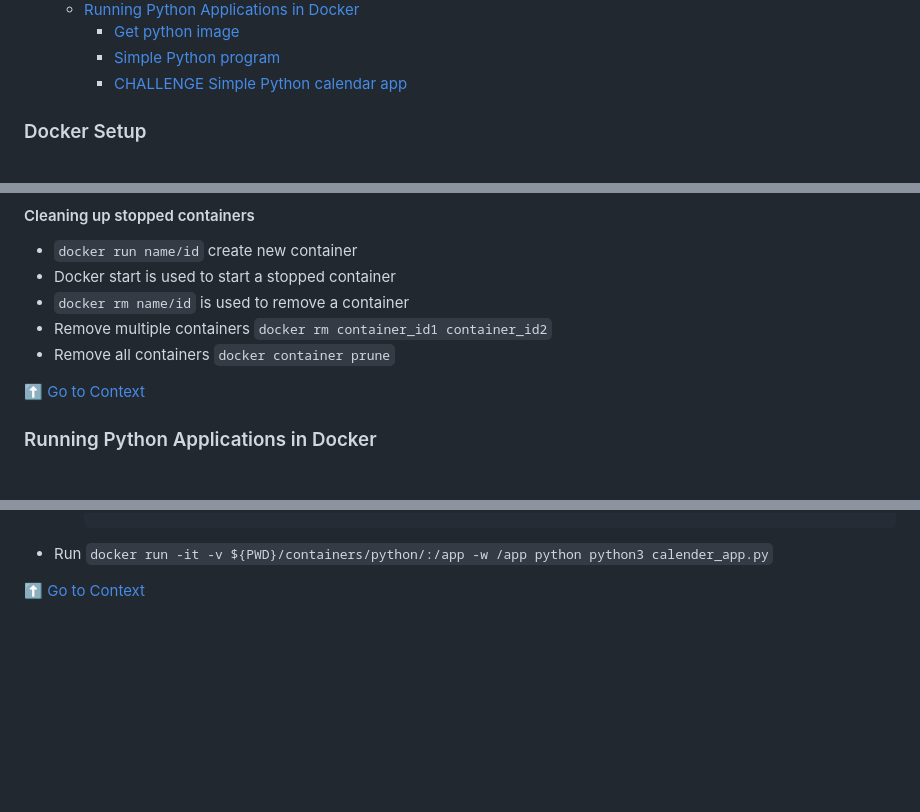
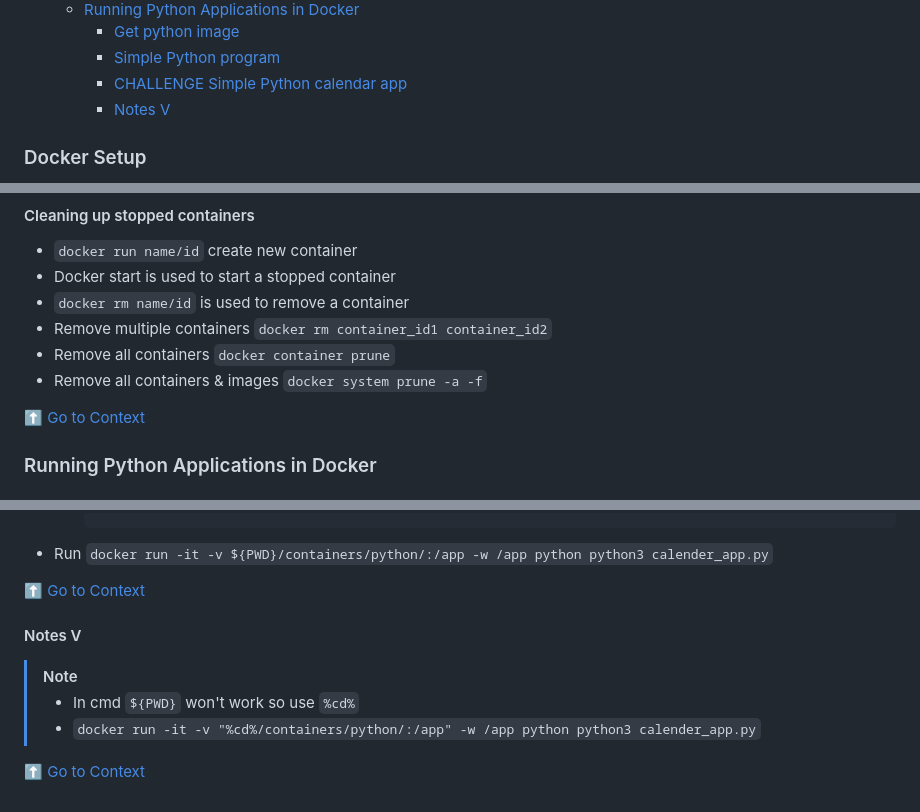
Before and after one commit to aatansen/Docker-and-Kubernetes, a Markdown page: README.md, 3 parts joined by grey strips. Drawn GitHub-style; blank space fills up the shorter version.

Commit message:
docs: :memo: notes on pwd & cd

```diff
--- a/README.md
+++ b/README.md
@@ -29,6 +29,7 @@
     - [Get python image](#get-python-image)
     - [Simple Python program](#simple-python-program)
     - [CHALLENGE Simple Python calendar app](#challenge-simple-python-calendar-app)
+    - [Notes V](#notes-v)
 
 ### Docker Setup
 
@@ -228,6 +229,7 @@
 - `docker rm name/id` is used to remove a container
 - Remove multiple containers `docker rm container_id1 container_id2`
 - Remove all containers `docker container prune`
+- Remove all containers & images `docker system prune -a -f`
 
 [⬆️ Go to Context](#context)
 
@@ -276,3 +278,12 @@
 - Run `docker run -it -v ${PWD}/containers/python/:/app -w /app python python3 calender_app.py`
 
 [⬆️ Go to Context](#context)
+
+#### Notes V
+
+> [!NOTE]
+>
+> - In cmd `${PWD}` won't work so use `%cd%`
+> - `docker run -it -v "%cd%/containers/python/:/app" -w /app python python3 calender_app.py`
+
+[⬆️ Go to Context](#context)
```
